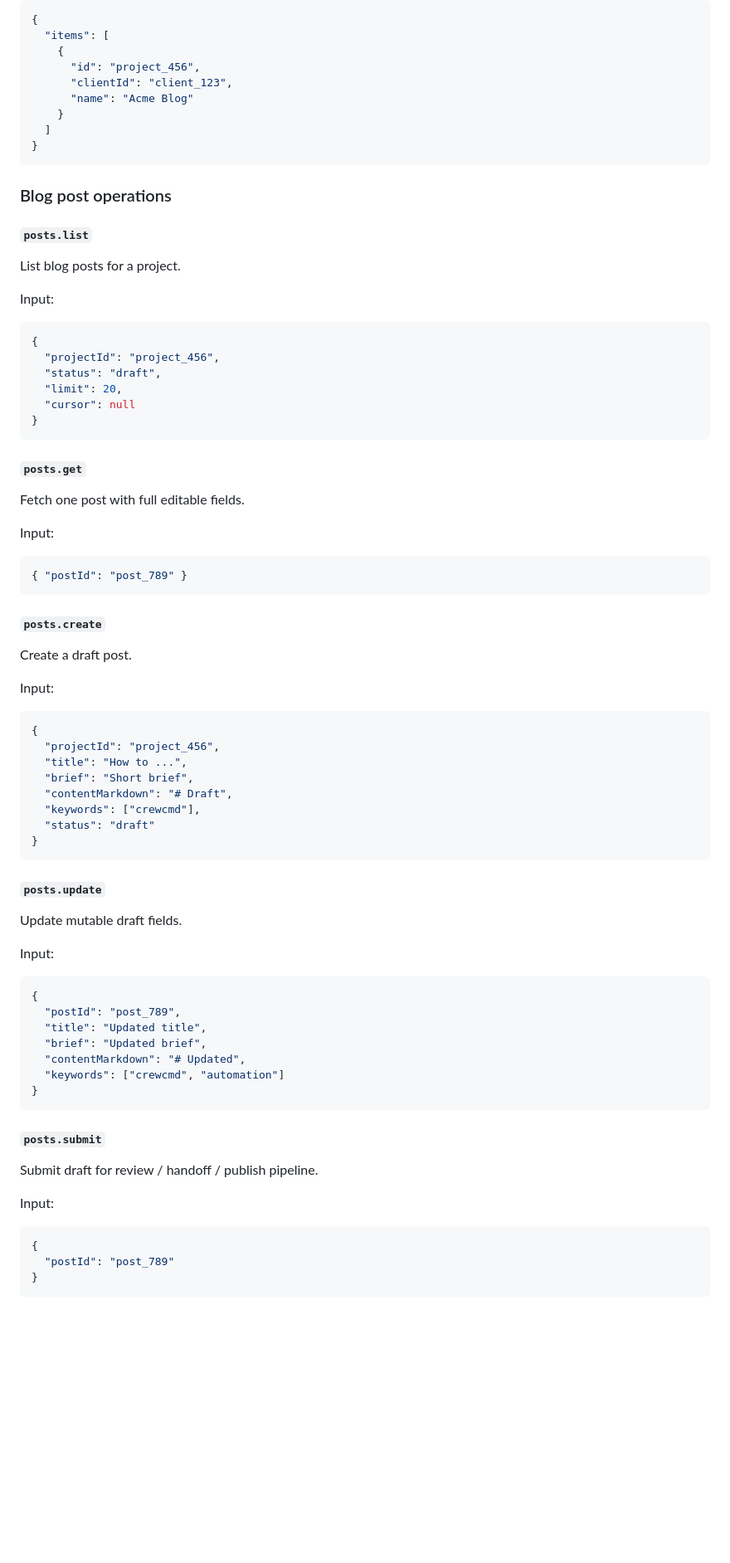
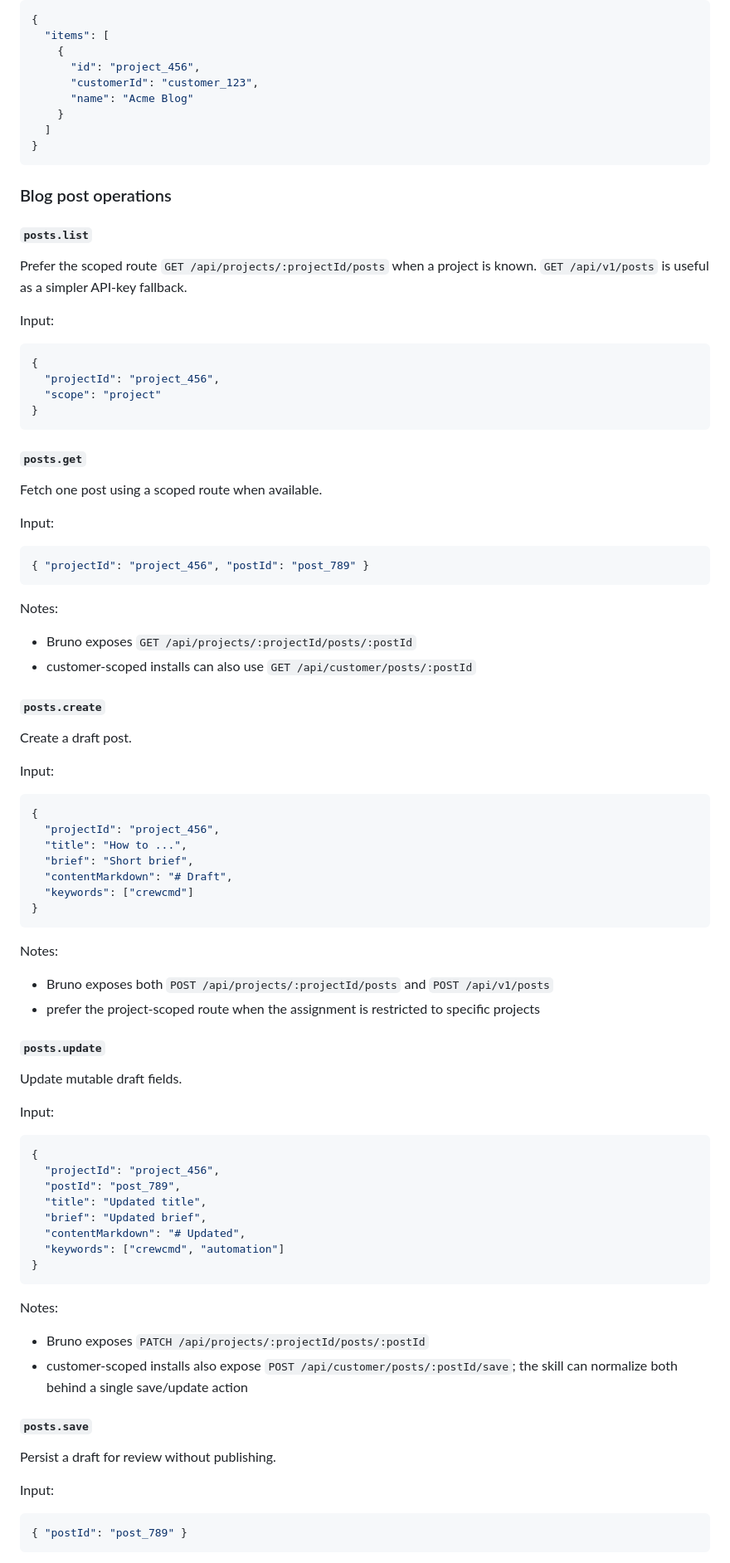
Before and after one commit to axislabs-dev/crewcmd, a Markdown page: doc/design/evercontent-installable-skill.md, the part around one of its changes. Shown at 83% size. Rendered like a GitHub page; blank space fills up the shorter version.

````diff
--- a/doc/design/evercontent-installable-skill.md
+++ b/doc/design/evercontent-installable-skill.md
@@ -148,7 +151,7 @@ Response:
   "items": [
     {
       "id": "project_456",
-      "clientId": "client_123",
+      "customerId": "customer_123",
       "name": "Acme Blog"
     }
   ]
@@ -158,27 +161,29 @@ Response:
 ### Blog post operations
 
 #### `posts.list`
-List blog posts for a project.
+Prefer the scoped route `GET /api/projects/:projectId/posts` when a project is known. `GET /api/v1/posts` is useful as a simpler API-key fallback.
 
 Input:
 
 ```json
 {
   "projectId": "project_456",
-  "status": "draft",
-  "limit": 20,
-  "cursor": null
+  "scope": "project"
 }
 ```
 
 #### `posts.get`
-Fetch one post with full editable fields.
+Fetch one post using a scoped route when available.
 
 Input:
 
 ```json
-{ "postId": "post_789" }
+{ "projectId": "project_456", "postId": "post_789" }
 ```
+
+Notes:
+- Bruno exposes `GET /api/projects/:projectId/posts/:postId`
+- customer-scoped installs can also use `GET /api/customer/posts/:postId`
 
 #### `posts.create`
 Create a draft post.
@@ -191,10 +196,13 @@ Input:
   "title": "How to ...",
   "brief": "Short brief",
   "contentMarkdown": "# Draft",
-  "keywords": ["crewcmd"],
-  "status": "draft"
+  "keywords": ["crewcmd"]
 }
 ```
+
+Notes:
+- Bruno exposes both `POST /api/projects/:projectId/posts` and `POST /api/v1/posts`
+- prefer the project-scoped route when the assignment is restricted to specific projects
 
 #### `posts.update`
 Update mutable draft fields.
@@ -203,6 +211,7 @@ Input:
 
 ```json
 {
+  "projectId": "project_456",
   "postId": "post_789",
   "title": "Updated title",
   "brief": "Updated brief",
@@ -211,14 +220,16 @@ Input:
 }
 ```
 
-#### `posts.submit`
-Submit draft for review / handoff / publish pipeline.
+Notes:
+- Bruno exposes `PATCH /api/projects/:projectId/posts/:postId`
+- customer-scoped installs also expose `POST /api/customer/posts/:postId/save`; the skill can normalize both behind a single save/update action
+
+#### `posts.save`
+Persist a draft for review without publishing.
 
 Input:
 
 ```json
-{
-  "postId": "post_789"
-}
+{ "postId": "post_789" }
 ```
 
````
Also changed, not shown: other parts of doc/design/evercontent-installable-skill.md (+30 -22 lines).
